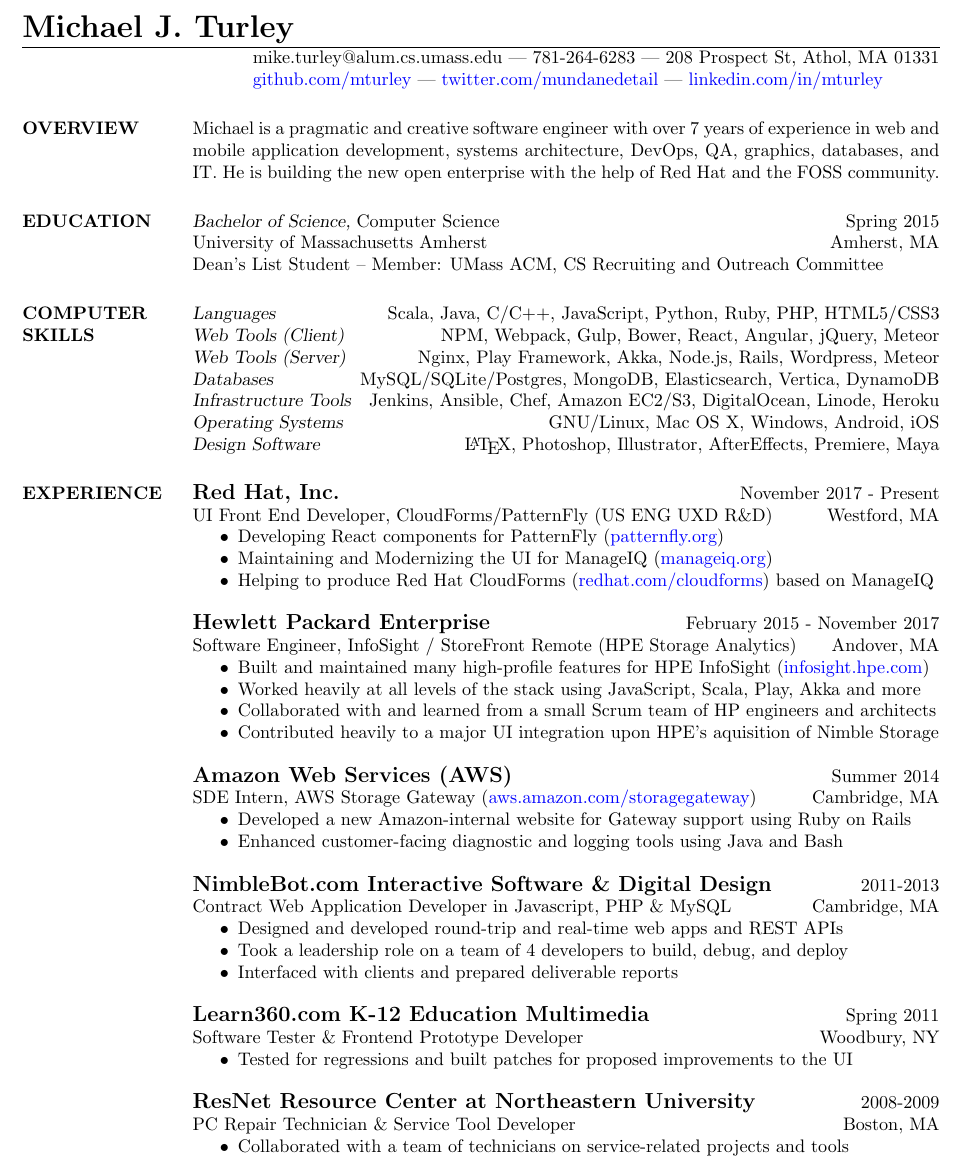
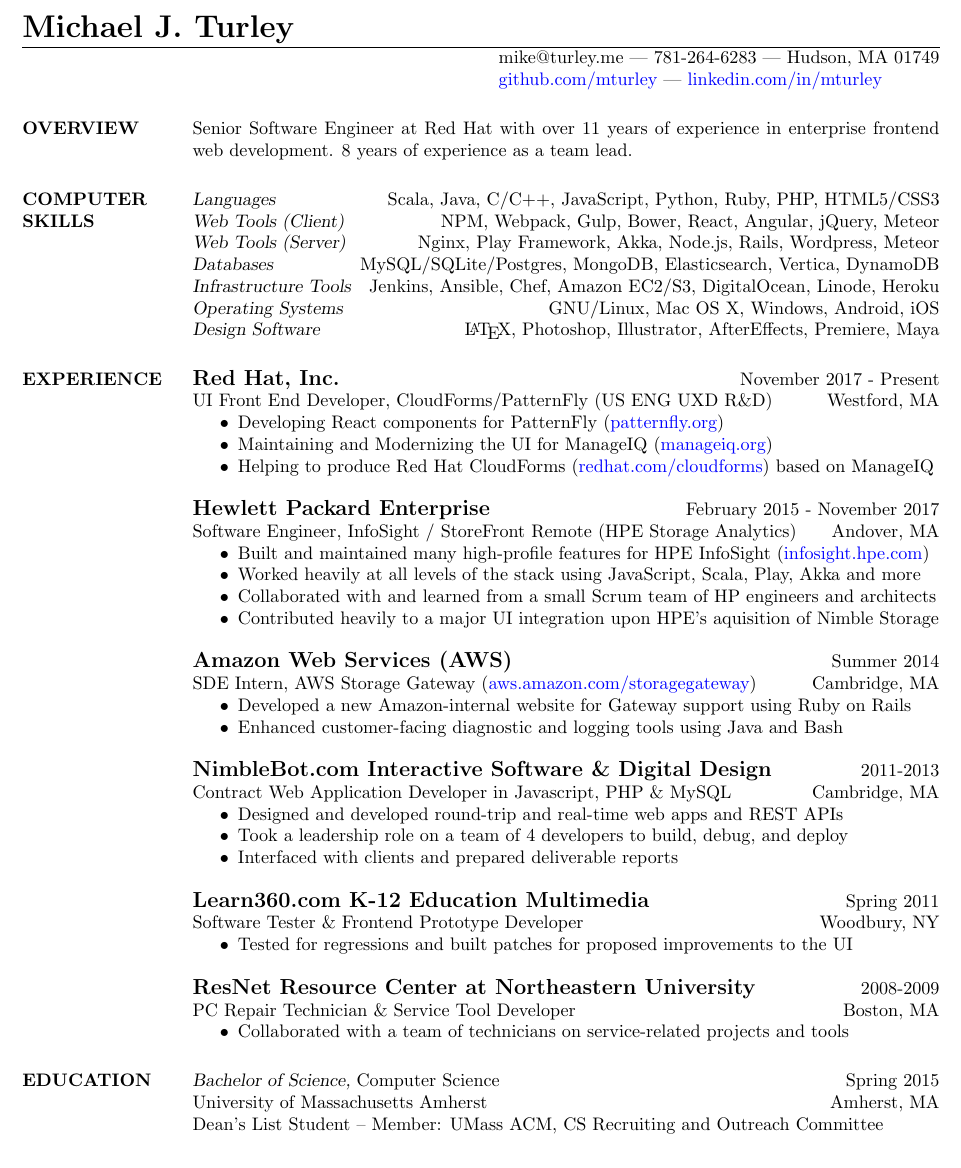
Before and after one commit to mturley/resume, a LaTeX CV (mturley_resume.tex): part of the page, cut so that both start at the same text. Compiled offline with pdfLaTeX.

Commit message:
Partial updates

```diff
--- a/mturley_resume.tex
+++ b/mturley_resume.tex
@@ -15,20 +15,14 @@
 \title{Michael J. Turley Resume}
 
 \name{\LARGE Michael J. Turley}
-\address{mike.turley@alum.cs.umass.edu | 781-264-6283 | 208 Prospect St, Athol, MA 01331}
+\address{mike@turley.me | 781-264-6283 | Hudson, MA 01749}
 \address{\href{https://github.com/mturley}{github.com/mturley}
-    | \href{https://twitter.com/mundanedetail}{twitter.com/mundanedetail}
     | \href{https://www.linkedin.com/in/mturley/}{linkedin.com/in/mturley}}
 
 \begin{resume}
 
 \section{OVERVIEW}
-    Michael is a pragmatic and creative software engineer with over 7 years of experience in web and mobile application development, systems architecture, DevOps, QA, graphics, databases, and IT. He is building the new open enterprise with the help of Red Hat and the FOSS community.
-
-\section{EDUCATION}
-    {\sl Bachelor of Science,} Computer Science \hfill Spring 2015 \\
-    University of Massachusetts Amherst \hfill Amherst, MA \\
-    Dean's List Student -- Member: UMass ACM, CS Recruiting and Outreach Committee
+    Senior Software Engineer at Red Hat with over 11 years of experience in enterprise frontend web development. 8 years of experience as a team lead.
 
 % I see that you've decided to look at the source code for my resume.
 % Thanks for your interest!  In the comments below are some additional
@@ -106,6 +100,11 @@
         \item Collaborated with a team of technicians on service-related projects and tools
     \end{itemize}
 
+\section{EDUCATION}
+    {\sl Bachelor of Science,} Computer Science \hfill Spring 2015 \\
+    University of Massachusetts Amherst \hfill Amherst, MA \\
+    Dean's List Student -- Member: UMass ACM, CS Recruiting and Outreach Committee
+
 \section{INTERESTS}
     Hobby programming projects, experimenting with new languages and platforms \\
     Music composition and performance on bass/vocals (\href{https://www.facebook.com/NonZeroChance}{facebook.com/NonZeroChance}) and piano \\
```
